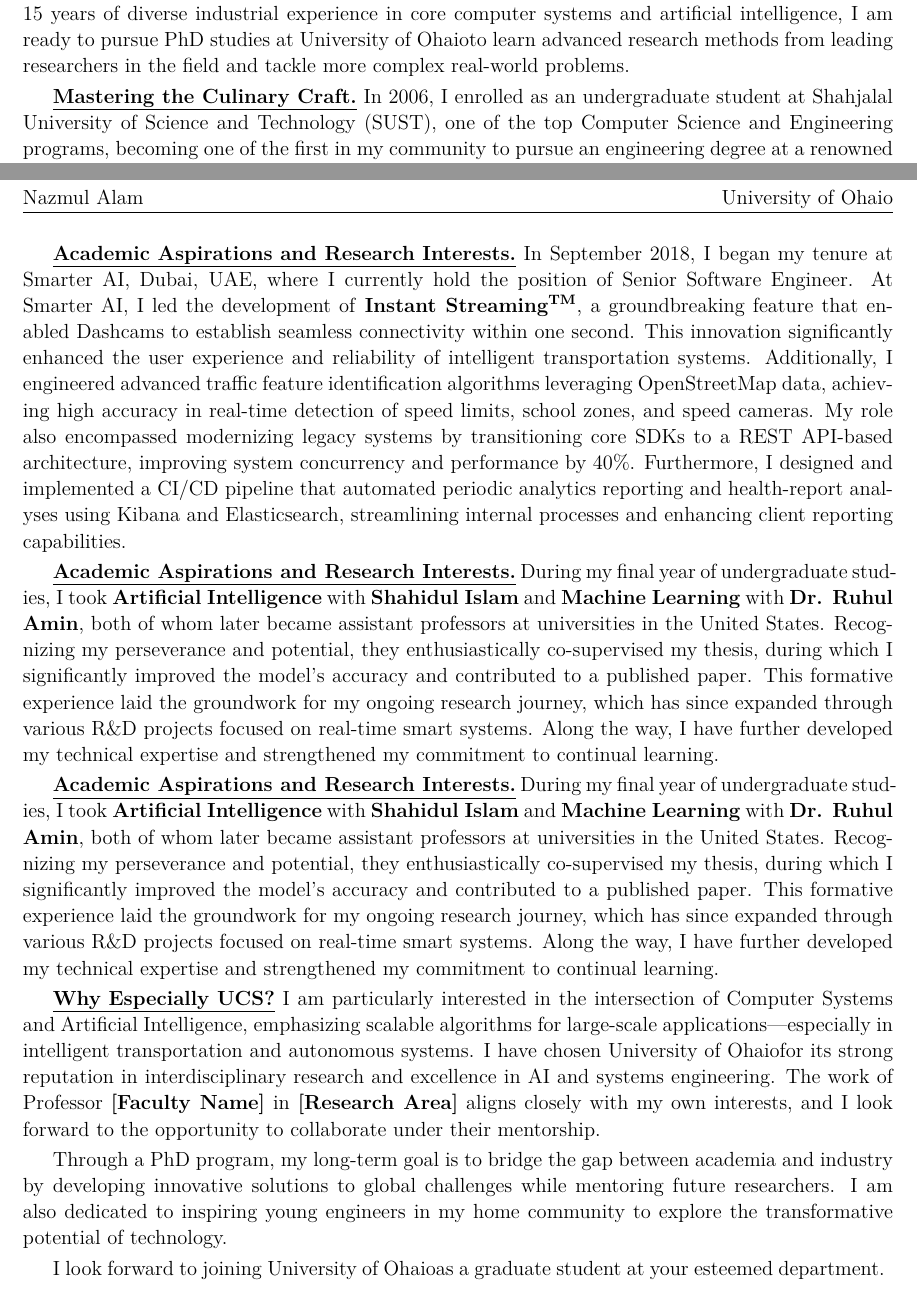
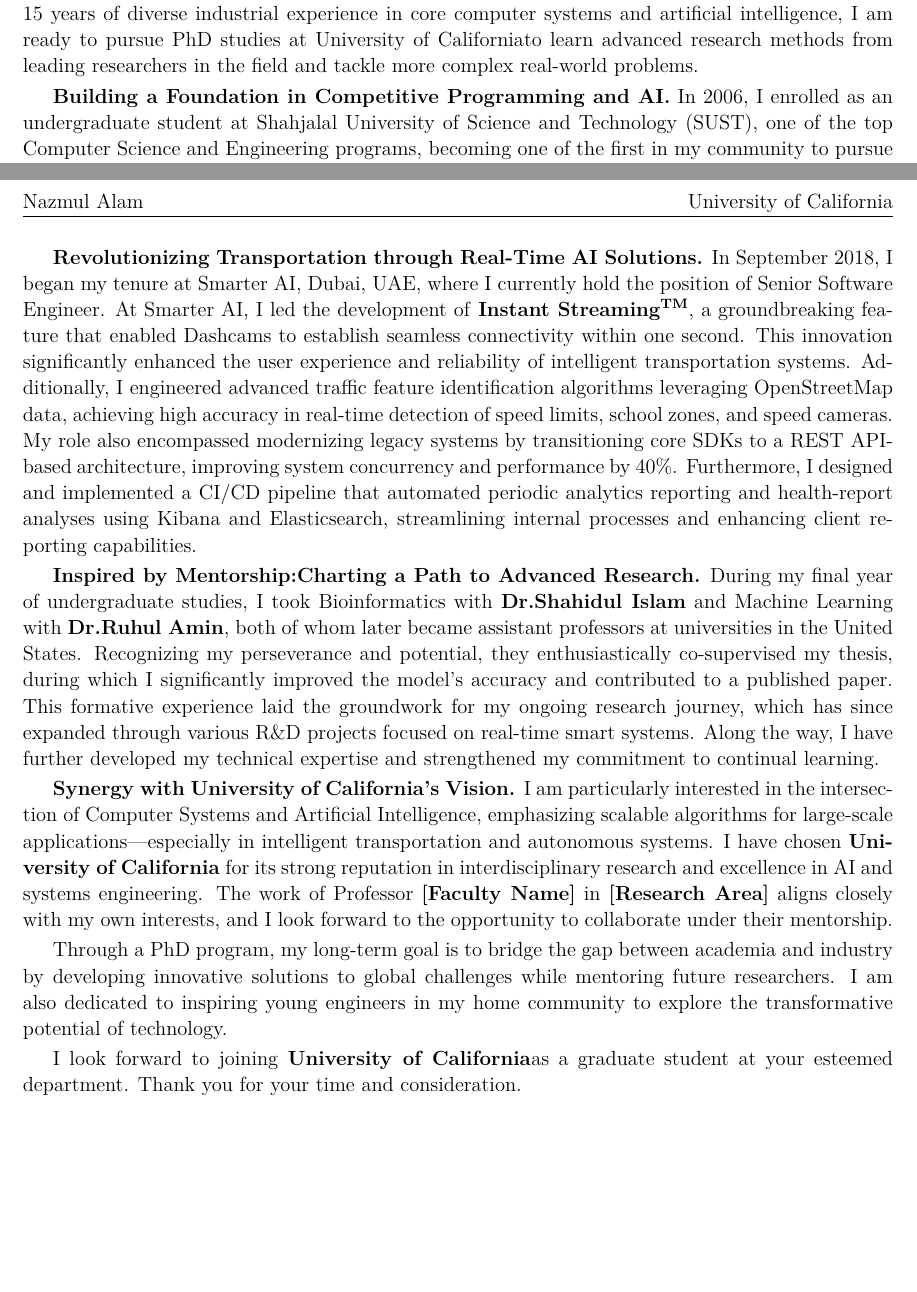
Before and after one commit to nazmul-cs-us/edu-sop, a LaTeX problem sheet (templated/easier_sop/example.tex, which reads templated/easier_sop/content/example_base.tex, templated/easier_sop/content/example_uni.tex): two parts of pages 1 and 2 of 2, joined at a grey line, cut so that both start at the same text, the shorter picture padded with empty space. Compiled offline with pdfLaTeX.

Commit message:
updated titles

```diff
--- a/templated/easier_sop/content/example_base.tex
+++ b/templated/easier_sop/content/example_base.tex
@@ -5,11 +5,10 @@
 Born and raised in a rural area of Bangladesh with limited access to basic necessities like clean drinking water and electricity,
 I am now on a mission to make technology accessible worldwide.
 With 15 years of diverse industrial experience in core computer systems and artificial intelligence,
-I am ready to pursue PhD studies at \GetUniversityName to learn advanced research methods from leading researchers in the field
+I am ready to pursue PhD studies at \GetUniversityName  to learn advanced research methods from leading researchers in the field
 and tackle more complex real-world problems.
 
-
-\textbf{\underline{Mastering the Culinary Craft.}}
+\textbf{Building a Foundation in Competitive Programming and AI.}
 In 2006, I enrolled as an undergraduate student at Shahjalal University of Science and Technology (SUST),
 one of the top Computer Science and Engineering programs, becoming one of the first in my community
 to pursue an engineering degree at a renowned university.
@@ -62,7 +58,7 @@
 
 \newpage
 
-\textbf{\underline{Academic Aspirations and Research Interests.}}
+\textbf{Revolutionizing Transportation through Real-Time AI Solutions.}
 In September 2018, I began my tenure at Smarter AI, Dubai, UAE, where I currently hold the position of Senior Software Engineer.
 At Smarter AI, I led the development of \textbf{Instant Streaming\textsuperscript{TM}}, a groundbreaking feature
 that enabled Dashcams to establish seamless connectivity within one second.
@@ -74,24 +70,12 @@
 Furthermore, I designed and implemented a CI/CD pipeline that automated periodic analytics reporting and health-report
 analyses using Kibana and Elasticsearch, streamlining internal processes and enhancing client reporting capabilities.
 
-
-\textbf{\underline{Academic Aspirations and Research Interests.}}
-During my final year of undergraduate studies, I took \textbf{Artificial Intelligence} with \textbf{Shahidul Islam}
-and \textbf{Machine Learning} with \textbf{Dr. Ruhul Amin}, both of whom later became assistant professors
+\textbf{Inspired by Mentorship:Charting a Path to Advanced Research.}
+During my final year of undergraduate studies, I took Bioinformatics with \textbf{Dr.Shahidul Islam}
+and Machine Learning with \textbf{Dr.Ruhul Amin}, both of whom later became assistant professors
 at universities in the United States.
 Recognizing my perseverance and potential, they enthusiastically co-supervised my thesis, during which I significantly
 improved the model’s accuracy and contributed to a published paper.
 This formative experience laid the groundwork for my ongoing research journey, which has since expanded through various R\&D projects
 focused on real-time smart systems.
 Along the way, I have further developed my technical expertise and strengthened my commitment to continual learning.
-
-
-\textbf{\underline{Academic Aspirations and Research Interests.}}
-During my final year of undergraduate studies, I took \textbf{Artificial Intelligence} with \textbf{Shahidul Islam}
-and \textbf{Machine Learning} with \textbf{Dr. Ruhul Amin}, both of whom later became assistant professors
-at universities in the United States.
-Recognizing my perseverance and potential, they enthusiastically co-supervised my thesis, during which I significantly
-improved the model’s accuracy and contributed to a published paper.
-This formative experience laid the groundwork for my ongoing research journey, which has since expanded through various R\&D projects
-focused on real-time smart systems.
-Along the way, I have further developed my technical expertise and strengthened my commitment to continual learning.
--- a/templated/easier_sop/content/example_uni.tex
+++ b/templated/easier_sop/content/example_uni.tex
@@ -2,15 +2,18 @@
 % Replace with your own content.
 % \lipsum[1]  % Uncomment this to generate dummy paragraphs
 
-\textbf{\underline{Why Especially \GetUniversityAbbr?}}
-I am particularly interested in the intersection of Computer Systems and Artificial Intelligence, emphasizing scalable algorithms
-for large-scale applications—especially in intelligent transportation and autonomous systems.
-I have chosen \GetUniversityName for its strong reputation in interdisciplinary research and excellence in AI and systems engineering.
-The work of Professor \textbf{[Faculty Name]} in \textbf{[Research Area]} aligns closely with my own interests,
-and I look forward to the opportunity to collaborate under their mentorship.
+\textbf{Synergy with \GetUniversityName's Vision.}
+I am particularly interested in the intersection of Computer Systems and Artificial Intelligence,
+emphasizing scalable algorithms for large-scale applications—especially in intelligent transportation
+and autonomous systems. I have chosen \textbf{\GetUniversityName} for its strong reputation in
+interdisciplinary research and excellence in AI and systems engineering.
+The work of Professor \textbf{[Faculty Name]} in \textbf{[Research Area]} aligns closely with my own
+interests, and I look forward to the opportunity to collaborate under their mentorship.
 
-Through a PhD program, my long-term goal is to bridge the gap between academia and industry
-by developing innovative solutions to global challenges while mentoring future researchers.
-I am also dedicated to inspiring young engineers in my home community to explore the transformative potential of technology.
+Through a PhD program, my long-term goal is to bridge the gap between academia and industry by
+developing innovative solutions to global challenges while mentoring future researchers.
+I am also dedicated to inspiring young engineers in my home community to explore the transformative
+potential of technology.
 
-I look forward to joining \GetUniversityName as a graduate student at your esteemed department.
+I look forward to joining \textbf \GetUniversityName as a graduate student at your esteemed department.
+Thank you for your time and consideration.
--- a/templated/easier_sop/example.tex
+++ b/templated/easier_sop/example.tex
@@ -11,7 +11,7 @@
 % University of Bikini Bottom
 \SetStudentName{Nazmul Alam}
 \SetProgramName{PhD Program in Computer Science}
-\SetUniversityName{University of Ohaio}
+\SetUniversityName{University of California}
 \SetUniversityAbbr{UCS}
 \SetBaseContentPath{content/example_base}
 \SetUniContentPath{content/example_uni}
```
Also changed, not shown: templated/easier_sop/content/example_base.tex (9 more changed lines).
